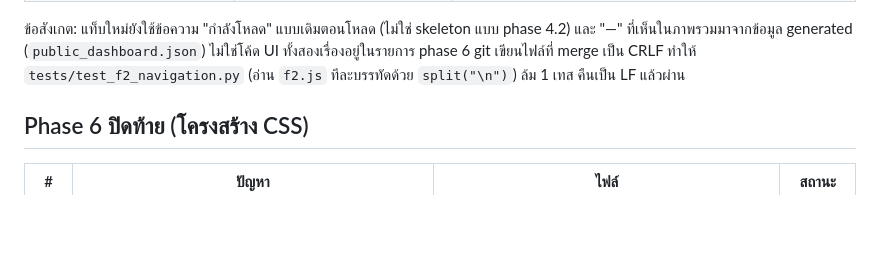
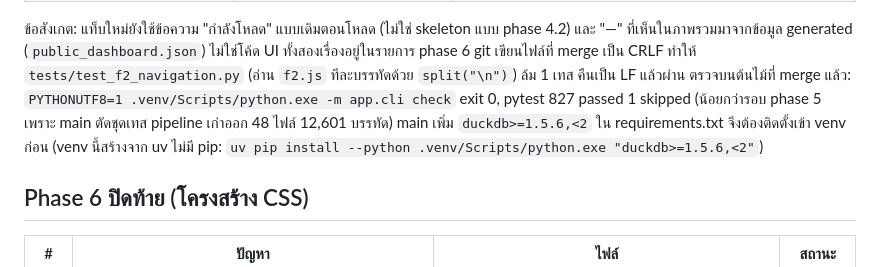
Before and after one commit to peetwan/aiat-dashboard-final, a Markdown page: docs/ui-audit-phases-2026-10-28.md, the part around the change. Drawn GitHub-style; blank space fills up the shorter version.

Commit message:
บันทึกผลตรวจเต็มชุดหลังรวม main ลงเอกสาร phase
app.cli check บนต้นไม้ที่ merge แล้ว exit 0, pytest 827 passed 1 skipped
(main ตัดชุดเทส pipeline เก่าออก จำนวนจึงน้อยกว่ารอบ phase 5)
และวิธีติดตั้ง duckdb ที่ main เพิ่มใน requirements.txt เข้า venv ที่สร้างจาก uv

Co-Authored-By: Claude Fable 5.1 <noreply@anthropic.com>

```diff
--- a/docs/ui-audit-phases-2026-10-28.md
+++ b/docs/ui-audit-phases-2026-10-28.md
@@ -210,6 +210,7 @@ branch `fix/ui-audit-phases-0-5` แตกจาก fd94c7f3 ระหว่า
 
 ข้อสังเกต: แท็บใหม่ยังใช้ข้อความ "กำลังโหลด" แบบเดิมตอนโหลด (ไม่ใช่ skeleton แบบ phase 4.2) และ "—" ที่เห็นในภาพรวมมาจากข้อมูล generated (`public_dashboard.json`) ไม่ใช่โค้ด UI ทั้งสองเรื่องอยู่ในรายการ phase 6
 git เขียนไฟล์ที่ merge เป็น CRLF ทำให้ `tests/test_f2_navigation.py` (อ่าน `f2.js` ทีละบรรทัดด้วย `split("\n")`) ล้ม 1 เทส คืนเป็น LF แล้วผ่าน
+ตรวจบนต้นไม้ที่ merge แล้ว: `PYTHONUTF8=1 .venv/Scripts/python.exe -m app.cli check` exit 0, pytest 827 passed 1 skipped (น้อยกว่ารอบ phase 5 เพราะ main ตัดชุดเทส pipeline เก่าออก 48 ไฟล์ 12,601 บรรทัด) main เพิ่ม `duckdb>=1.5.6,<2` ใน requirements.txt จึงต้องติดตั้งเข้า venv ก่อน (venv นี้สร้างจาก uv ไม่มี pip: `uv pip install --python .venv/Scripts/python.exe "duckdb>=1.5.6,<2"`)
 
 ## Phase 6 ปิดท้าย (โครงสร้าง CSS)
 
```
